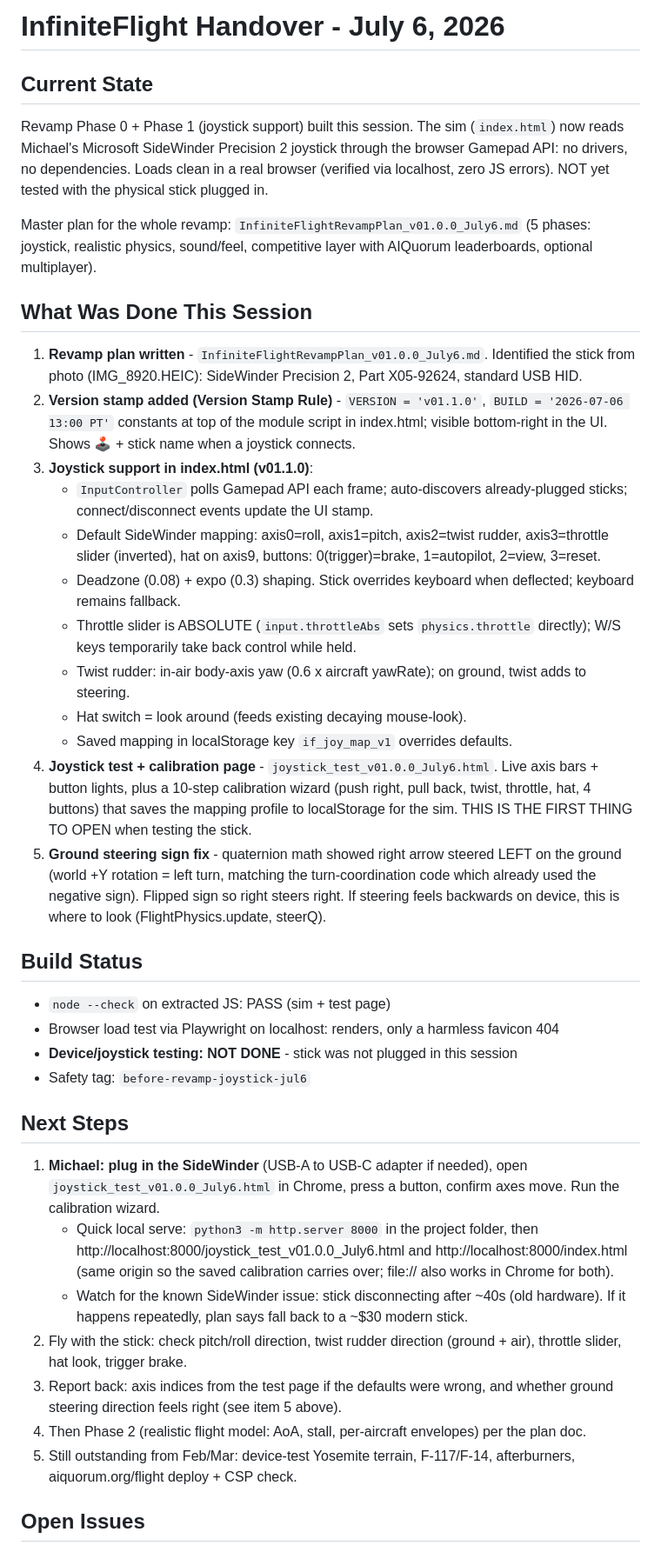
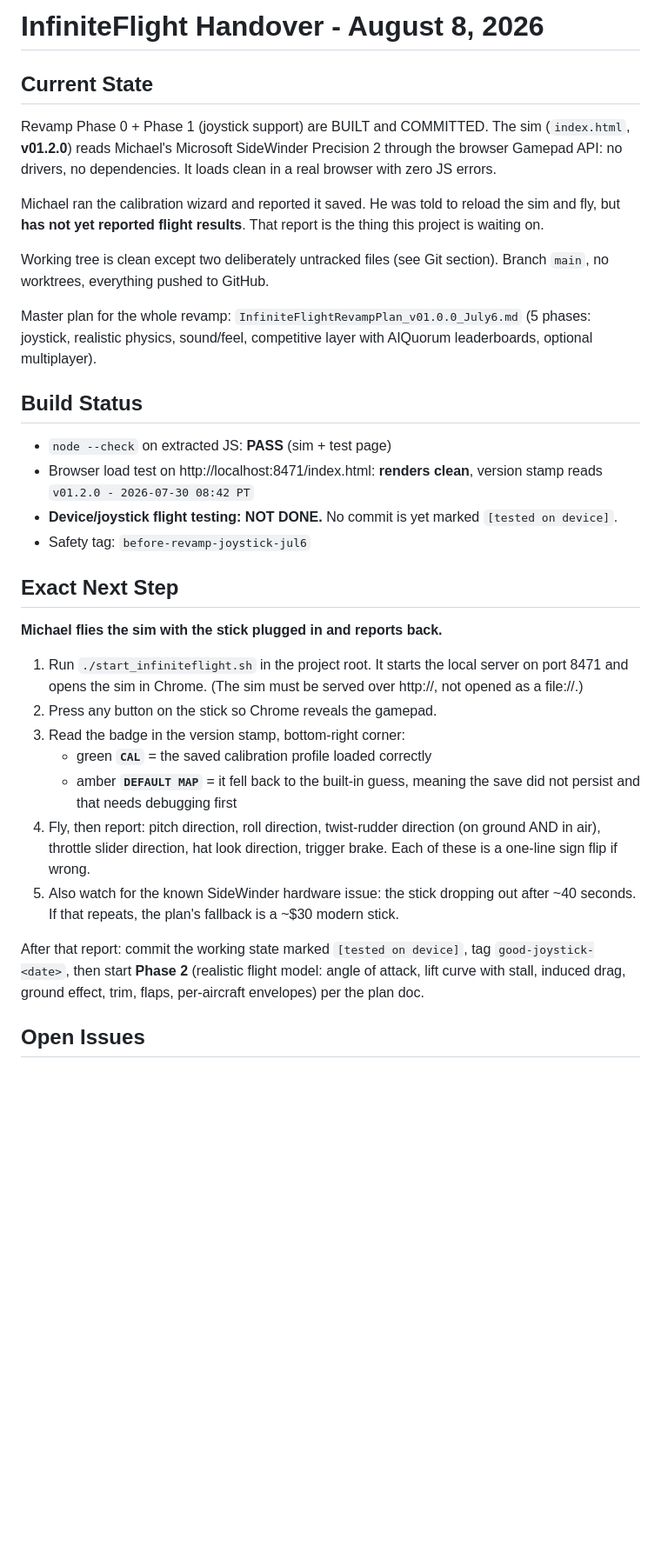
Before and after one commit to MyCache63/InfiniteFlight, a Markdown page: handover.md, the part around one of its changes. Shown at 87% size. Rendered like a GitHub page; blank space fills up the shorter version.

Commit message:
Checkpoint: rewrite handover for Aug 8 state (v01.2.0, awaiting device flight test); track project CLAUDE.md
Co-Authored-By: Claude Opus 5 <noreply@anthropic.com>

```diff
--- a/handover.md
+++ b/handover.md
@@ -1,37 +1,31 @@
-# InfiniteFlight Handover - July 6, 2026
+# InfiniteFlight Handover - August 8, 2026
 
 ## Current State
-Revamp Phase 0 + Phase 1 (joystick support) built this session. The sim (`index.html`) now reads Michael's Microsoft SideWinder Precision 2 joystick through the browser Gamepad API: no drivers, no dependencies. Loads clean in a real browser (verified via localhost, zero JS errors). NOT yet tested with the physical stick plugged in.
+Revamp Phase 0 + Phase 1 (joystick support) are BUILT and COMMITTED. The sim (`index.html`, **v01.2.0**) reads Michael's Microsoft SideWinder Precision 2 through the browser Gamepad API: no drivers, no dependencies. It loads clean in a real browser with zero JS errors.
+
+Michael ran the calibration wizard and reported it saved. He was told to reload the sim and fly, but **has not yet reported flight results**. That report is the thing this project is waiting on.
+
+Working tree is clean except two deliberately untracked files (see Git section). Branch `main`, no worktrees, everything pushed to GitHub.
 
 Master plan for the whole revamp: `InfiniteFlightRevampPlan_v01.0.0_July6.md` (5 phases: joystick, realistic physics, sound/feel, competitive layer with AIQuorum leaderboards, optional multiplayer).
 
-## What Was Done This Session
-1. **Revamp plan written** - `InfiniteFlightRevampPlan_v01.0.0_July6.md`. Identified the stick from photo (IMG_8920.HEIC): SideWinder Precision 2, Part X05-92624, standard USB HID.
-2. **Version stamp added (Version Stamp Rule)** - `VERSION = 'v01.1.0'`, `BUILD = '2026-07-06 13:00 PT'` constants at top of the module script in index.html; visible bottom-right in the UI. Shows 🕹 + stick name when a joystick connects.
-3. **Joystick support in index.html (v01.1.0)**:
-   - `InputController` polls Gamepad API each frame; auto-discovers already-plugged sticks; connect/disconnect events update the UI stamp.
-   - Default SideWinder mapping: axis0=roll, axis1=pitch, axis2=twist rudder, axis3=throttle slider (inverted), hat on axis9, buttons: 0(trigger)=brake, 1=autopilot, 2=view, 3=reset.
-   - Deadzone (0.08) + expo (0.3) shaping. Stick overrides keyboard when deflected; keyboard remains fallback.
-   - Throttle slider is ABSOLUTE (`input.throttleAbs` sets `physics.throttle` directly); W/S keys temporarily take back control while held.
-   - Twist rudder: in-air body-axis yaw (0.6 x aircraft yawRate); on ground, twist adds to steering.
-   - Hat switch = look around (feeds existing decaying mouse-look).
-   - Saved mapping in localStorage key `if_joy_map_v1` overrides defaults.
-4. **Joystick test + calibration page** - `joystick_test_v01.0.0_July6.html`. Live axis bars + button lights, plus a 10-step calibration wizard (push right, pull back, twist, throttle, hat, 4 buttons) that saves the mapping profile to localStorage for the sim. THIS IS THE FIRST THING TO OPEN when testing the stick.
-5. **Ground steering sign fix** - quaternion math showed right arrow steered LEFT on the ground (world +Y rotation = left turn, matching the turn-coordination code which already used the negative sign). Flipped sign so right steers right. If steering feels backwards on device, this is where to look (FlightPhysics.update, steerQ).
-
 ## Build Status
-- `node --check` on extracted JS: PASS (sim + test page)
-- Browser load test via Playwright on localhost: renders, only a harmless favicon 404
-- **Device/joystick testing: NOT DONE** - stick was not plugged in this session
+- `node --check` on extracted JS: **PASS** (sim + test page)
+- Browser load test on http://localhost:8471/index.html: **renders clean**, version stamp reads `v01.2.0 - 2026-07-30 08:42 PT`
+- **Device/joystick flight testing: NOT DONE.** No commit is yet marked `[tested on device]`.
 - Safety tag: `before-revamp-joystick-jul6`
 
-## Next Steps
-1. **Michael: plug in the SideWinder** (USB-A to USB-C adapter if needed), open `joystick_test_v01.0.0_July6.html` in Chrome, press a button, confirm axes move. Run the calibration wizard.
-   - Quick local serve: `python3 -m http.server 8000` in the project folder, then http://localhost:8000/joystick_test_v01.0.0_July6.html and http://localhost:8000/index.html (same origin so the saved calibration carries over; file:// also works in Chrome for both).
-   - Watch for the known SideWinder issue: stick disconnecting after ~40s (old hardware). If it happens repeatedly, plan says fall back to a ~$30 modern stick.
-2. Fly with the stick: check pitch/roll direction, twist rudder direction (ground + air), throttle slider, hat look, trigger brake.
-3. Report back: axis indices from the test page if the defaults were wrong, and whether ground steering direction feels right (see item 5 above).
-4. Then Phase 2 (realistic flight model: AoA, stall, per-aircraft envelopes) per the plan doc.
-5. Still outstanding from Feb/Mar: device-test Yosemite terrain, F-117/F-14, afterburners, aiquorum.org/flight deploy + CSP check.
+## Exact Next Step
+**Michael flies the sim with the stick plugged in and reports back.**
+
+1. Run `./start_infiniteflight.sh` in the project root. It starts the local server on port 8471 and opens the sim in Chrome. (The sim must be served over http://, not opened as a file://.)
+2. Press any button on the stick so Chrome reveals the gamepad.
+3. Read the badge in the version stamp, bottom-right corner:
+   - green **`CAL`** = the saved calibration profile loaded correctly
+   - amber **`DEFAULT MAP`** = it fell back to the built-in guess, meaning the save did not persist and that needs debugging first
+4. Fly, then report: pitch direction, roll direction, twist-rudder direction (on ground AND in air), throttle slider direction, hat look direction, trigger brake. Each of these is a one-line sign flip if wrong.
+5. Also watch for the known SideWinder hardware issue: the stick dropping out after ~40 seconds. If that repeats, the plan's fallback is a ~$30 modern stick.
+
+After that report: commit the working state marked `[tested on device]`, tag `good-joystick-<date>`, then start **Phase 2** (realistic flight model: angle of attack, lift curve with stall, induced drag, ground effect, trim, flaps, per-aircraft envelopes) per the plan doc.
 
 ## Open Issues
```
Also changed, not shown: other parts of handover.md (+39 -16 lines), CLAUDE.md (added, +3 -0 lines).
